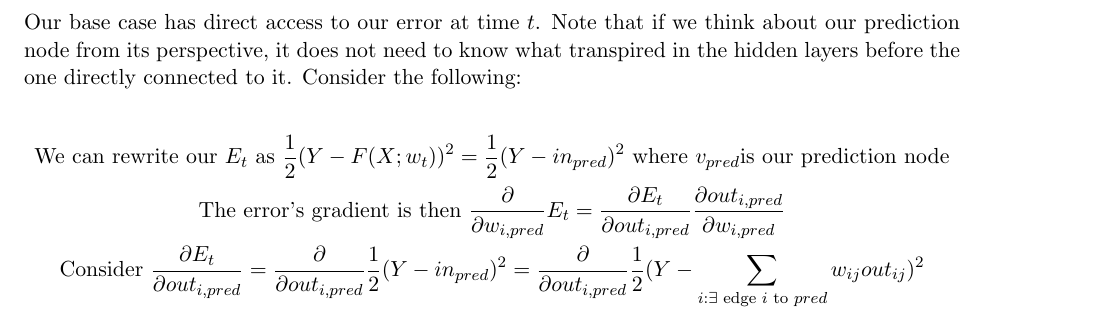
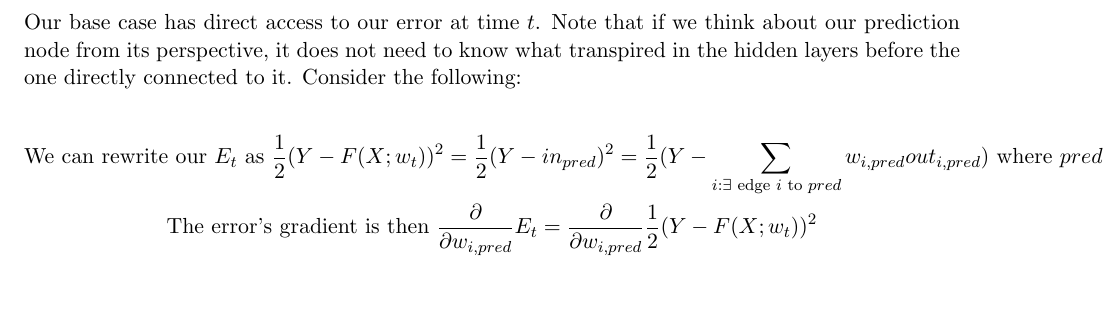
Before and after one commit to stats315b/stats315b, a LaTeX problem sheet (hw3/1.tex): part of page 2 of 2, cut so that both start at the same text, the shorter picture padded with empty space. Compiled offline with pdfLaTeX.

Commit message:
going in new direction. saved in case

```diff
--- a/hw3/1.tex
+++ b/hw3/1.tex
@@ -87,19 +87,16 @@ Consider the following:
 %-------------------------------line 1------------------------------------------
 \text{We can rewrite our } E_{t} \text{ as }
 \frac{1}{2}(Y - F(X; w_{t}))^{2} =
-\frac{1}{2}(Y - in_{pred})^{2}
-\text{ where } v_{pred} \text{is our prediction node}\\
+\frac{1}{2}(Y - in_{pred})^{2} =
+\frac{1}{2}(Y -
+\sum_{i: \exists \text{ edge } i \text{ to } pred} w_{i,pred} out_{i,pred})
+\text{ where } pred \text{ is our prediction node}\\
 %-------------------------------line 2------------------------------------------
 \text{The error's gradient is then }
 \frac{\partial}{\partial w_{i,pred}} E_{t} =
-\frac{\partial E_{t}}{\partial out_{i, pred}}
-\frac{\partial out_{i, pred}}{\partial w_{i,pred}}\\
+\frac{\partial}{\partial w_{i,pred}} \frac{1}{2}(Y - F(X; w_{t}))^{2}\\
 %-------------------------------line 3------------------------------------------
-\text{Consider } \frac{\partial E_{t}}{\partial out_{i, pred}} =
-\frac{\partial}{\partial out_{i, pred}} \frac{1}{2}(Y - in_{pred})^{2} =
-\frac{\partial}{\partial out_{i, pred}}
-\frac{1}{2}(Y - \sum_{i: \exists \text{ edge } i \text{ to } pred} w_{ij}
-out_{ij})^{2}\\
+\text{n}
 %-------------------------------line 3------------------------------------------
 \text{Since }
 \end{gather*}
```
